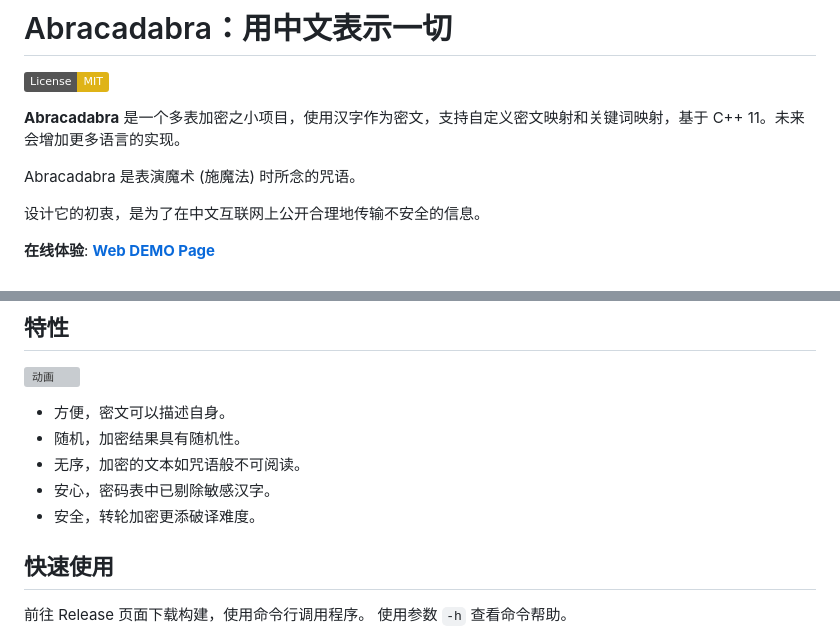
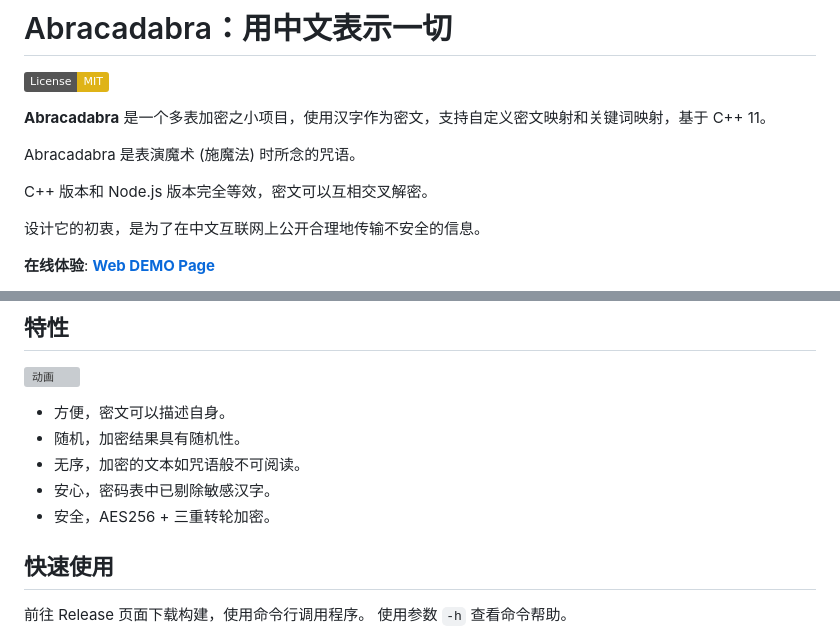
Before and after one commit to nonomal/Abracadabra, a Markdown page: README.md, 2 parts joined by grey strips. Drawn GitHub-style; badges without logos; grey boxes are pictures that could not be loaded.

```diff
--- a/README.md
+++ b/README.md
@@ -2,9 +2,11 @@
 
 [![License: MIT](https://img.shields.io/badge/License-MIT-yellow.svg)](https://opensource.org/licenses/MIT)
 
-**Abracadabra** 是一个多表加密之小项目，使用汉字作为密文，支持自定义密文映射和关键词映射，基于 C++ 11。未来会增加更多语言的实现。
+**Abracadabra** 是一个多表加密之小项目，使用汉字作为密文，支持自定义密文映射和关键词映射，基于 C++ 11。
 
 Abracadabra 是表演魔术 (施魔法) 时所念的咒语。
+
+C++ 版本和 Node.js 版本完全等效，密文可以互相交叉解密。
 
 设计它的初衷，是为了在中文互联网上公开合理地传输不安全的信息。
 
@@ -20,7 +22,7 @@ Abracadabra 是表演魔术 (施魔法) 时所念的咒语。
 - 随机，加密结果具有随机性。
 - 无序，加密的文本如咒语般不可阅读。
 - 安心，密码表中已剔除敏感汉字。
-- 安全，转轮加密更添破译难度。
+- 安全，AES256 + 三重转轮加密。
 
 ## 快速使用
 
```
